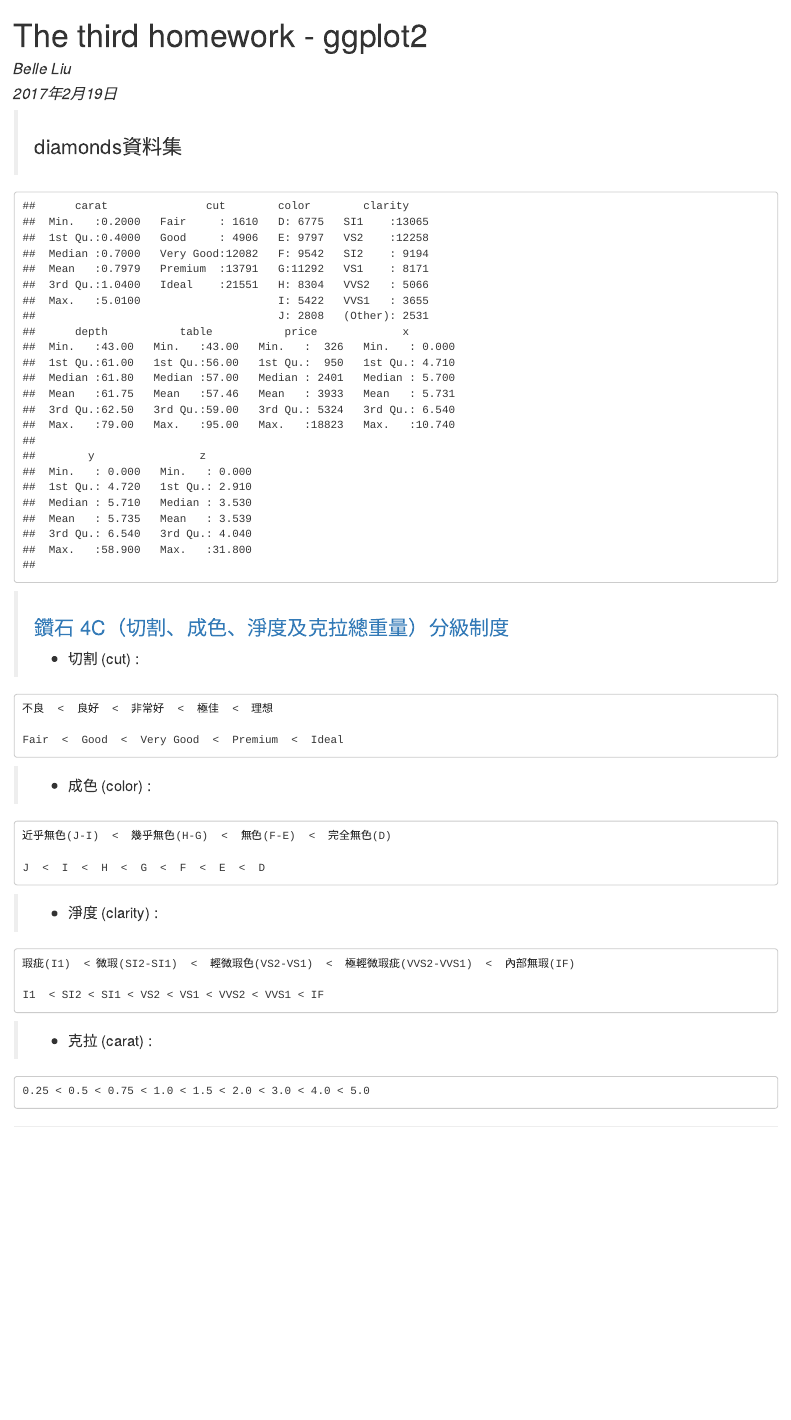
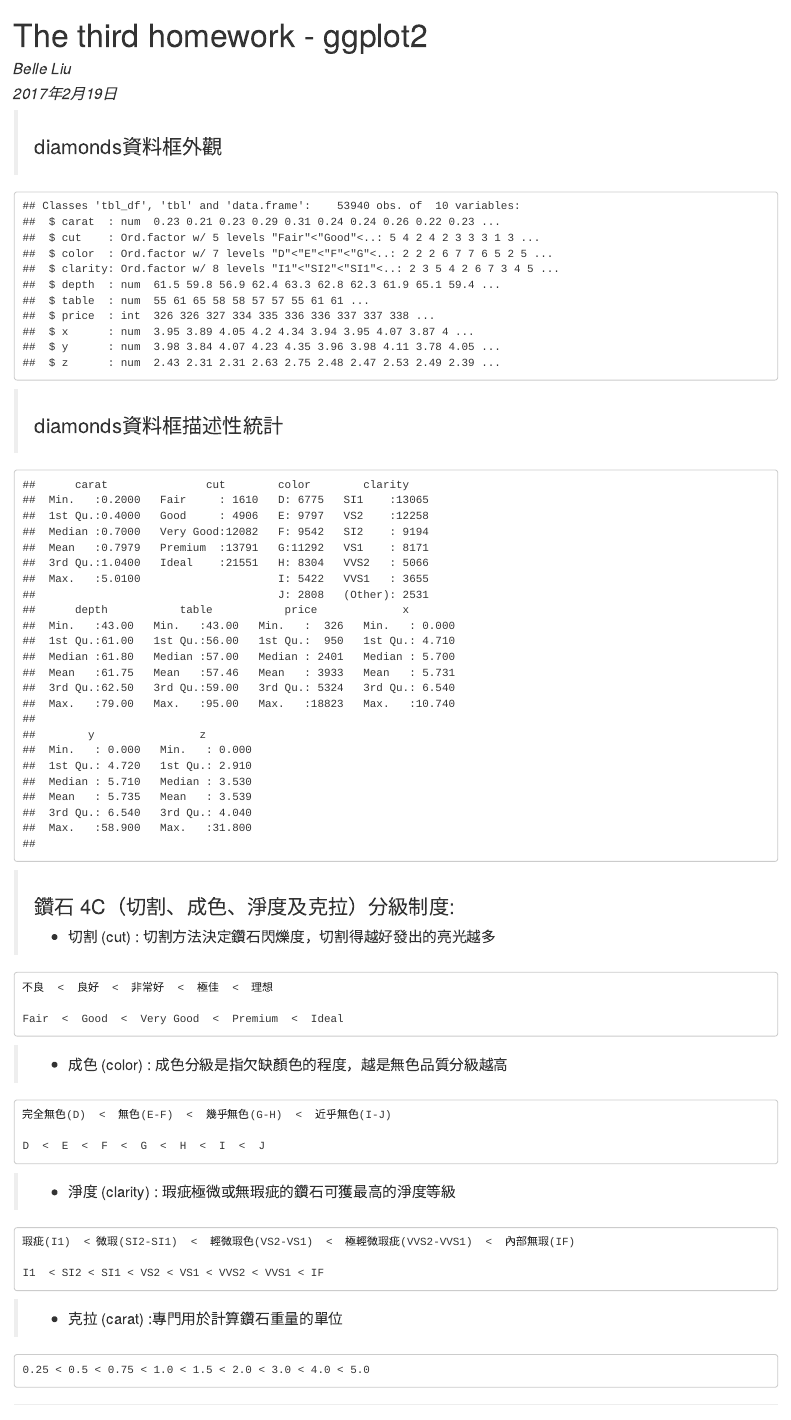
Before and after one commit to rbelle2017/r_prg_midterm_03, an R Markdown document (hw3_rmarkdown.Rmd): the page in a window 1100 px wide, from its top. The pictures show the output file hw3_rmarkdown.html that the author committed with the source, opened offline.

Commit message:
second commit

````diff
--- a/hw3_rmarkdown.Rmd
+++ b/hw3_rmarkdown.Rmd
@@ -14,33 +14,55 @@ knitr::opts_chunk$set(echo = TRUE)
   library(plotly)
 ```
 
-> ### diamonds資料集
+> ### diamonds資料框外觀
+
+```{r echo=FALSE}
+  str(diamonds)
+```
+
+> ### diamonds資料框描述性統計
 
 ```{r echo=FALSE}
   summary(diamonds)
 ```
 
-> ### [鑽石 4C（切割、成色、淨度及克拉總重量）分級制度](http://www.bluenile.com/tw/education/diamonds?track=SideNav)
+
+> ### 鑽石 4C（切割、成色、淨度及克拉）分級制度:
 >
-* 切割 (cut) :
+* 切割 (cut) :  切割方法決定鑽石閃爍度，切割得越好發出的亮光越多
 
     不良  <  良好  <  非常好  <  極佳  <  理想
 
     Fair  <  Good  <  Very Good  <  Premium  <  Ideal
+
+```{r echo=FALSE , results='hide'}
+  levels(diamonds$cut)
+```
+
 >
-* 成色 (color) :
+* 成色 (color) : 成色分級是指欠缺顏色的程度，越是無色品質分級越高
 
-    近乎無色(J-I)  <  幾乎無色(H-G)  <  無色(F-E)  <  完全無色(D)
+    完全無色(D)  <  無色(E-F)  <  幾乎無色(G-H)  <  近乎無色(I-J)
 
-    J  <  I  <  H  <  G  <  F  <  E  <  D
+    D  <  E  <  F  <  G  <  H  <  I  <  J
+
+```{r echo=FALSE , results='hide'}
+  levels(diamonds$color)
+```
+
 >
-* 淨度 (clarity) :
+* 淨度 (clarity) : 瑕疵極微或無瑕疵的鑽石可獲最高的淨度等級
 
     瑕疵(I1)  < 微瑕(SI2-SI1)  <  輕微瑕色(VS2-VS1)  <  極輕微瑕疵(VVS2-VVS1)  <  內部無瑕(IF)
 
     I1  < SI2 < SI1 < VS2 < VS1 < VVS2 < VVS1 < IF
+
+```{r echo=FALSE , results='hide'}
+  levels(diamonds$clarity)
+```
+
 >
-* 克拉 (carat) :
+* 克拉 (carat) :專門用於計算鑽石重量的單位
 
     0.25 < 0.5 < 0.75 < 1.0 < 1.5 < 2.0 < 3.0 < 4.0 < 5.0
 
````
Also changed, not shown: hw3_rmarkdown.html.
